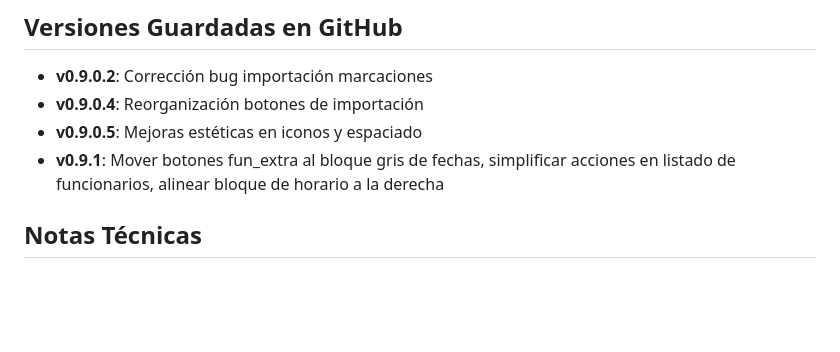
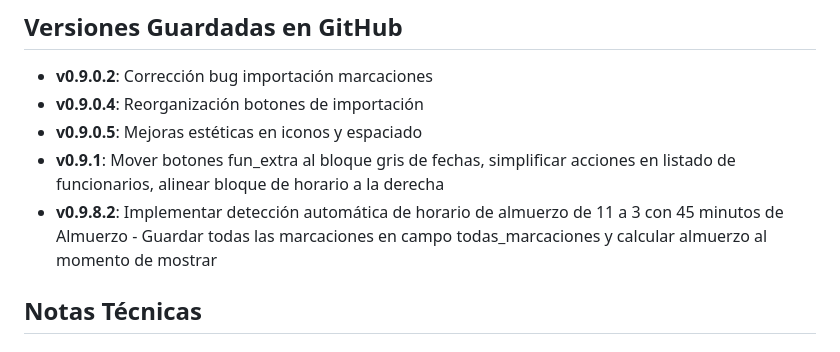
Before and after one commit to apa30020205/RRHH-, a Markdown page: docs/RESUMEN_SESION_2025.md, the part around the change. Rendered like a GitHub page; blank space fills up the shorter version.

```diff
--- a/docs/RESUMEN_SESION_2025.md
+++ b/docs/RESUMEN_SESION_2025.md
@@ -51,6 +51,7 @@
 - **v0.9.0.4**: Reorganización botones de importación
 - **v0.9.0.5**: Mejoras estéticas en iconos y espaciado
 - **v0.9.1**: Mover botones fun_extra al bloque gris de fechas, simplificar acciones en listado de funcionarios, alinear bloque de horario a la derecha
+- **v0.9.8.2**: Implementar detección automática de horario de almuerzo de 11 a 3 con 45 minutos de Almuerzo - Guardar todas las marcaciones en campo todas_marcaciones y calcular almuerzo al momento de mostrar
 
 ## Notas Técnicas
 
```
